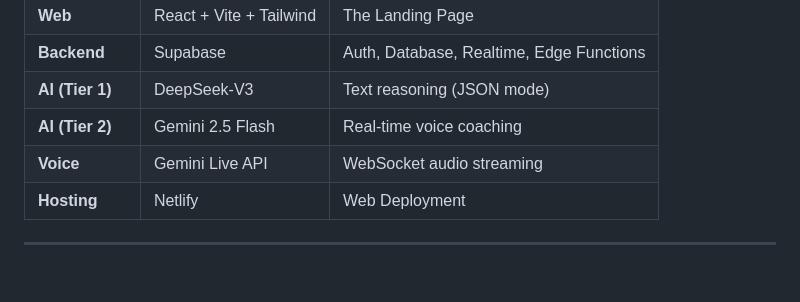
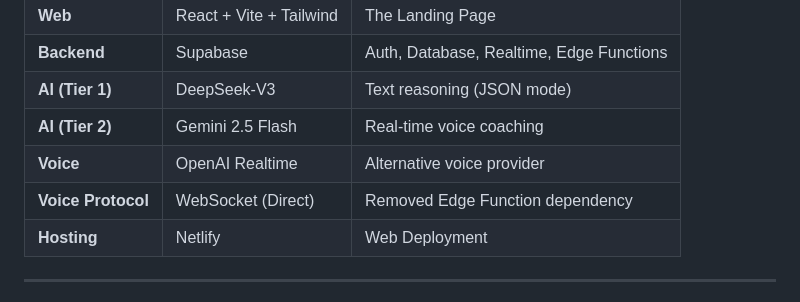
Before and after one commit to lenghurst/atomichabits, a Markdown page: README.md, the part around the change printed below. Rendered like a GitHub page; blank space fills up the shorter version.

```diff
--- a/README.md
+++ b/README.md
@@ -51,7 +51,8 @@ Traditional habit apps fail because they rely on **you**.
 | **Backend** | Supabase | Auth, Database, Realtime, Edge Functions |
 | **AI (Tier 1)** | DeepSeek-V3 | Text reasoning (JSON mode) |
 | **AI (Tier 2)** | Gemini 2.5 Flash | Real-time voice coaching |
-| **Voice** | Gemini Live API | WebSocket audio streaming |
+| **Voice** | OpenAI Realtime | Alternative voice provider |
+| **Voice Protocol** | WebSocket (Direct) | Removed Edge Function dependency |
 | **Hosting** | Netlify | Web Deployment |
 
 ---
```
Also changed, not shown: other parts of README.md (+6 -8 lines), AI_CONTEXT.md (+2 -1 lines).
